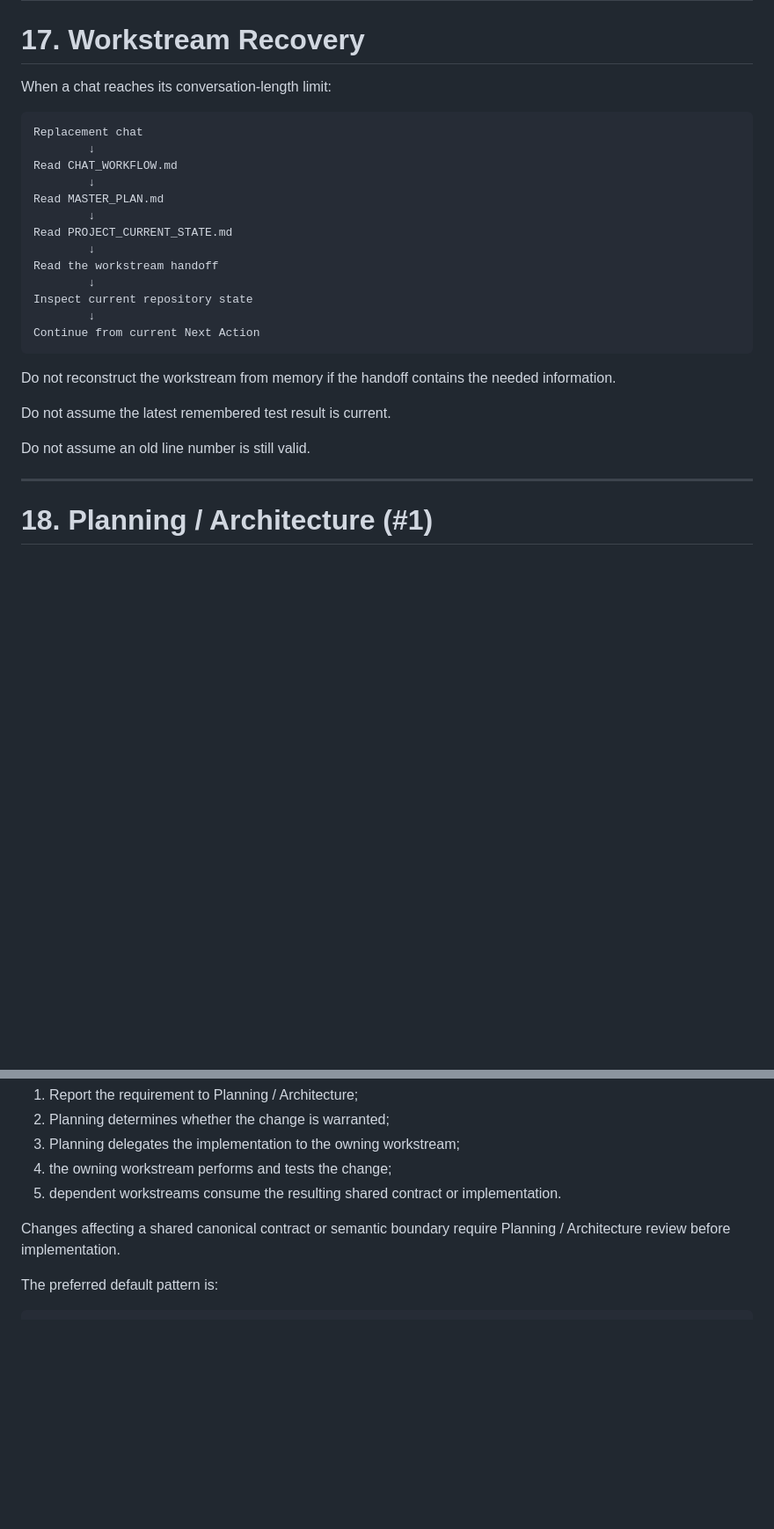
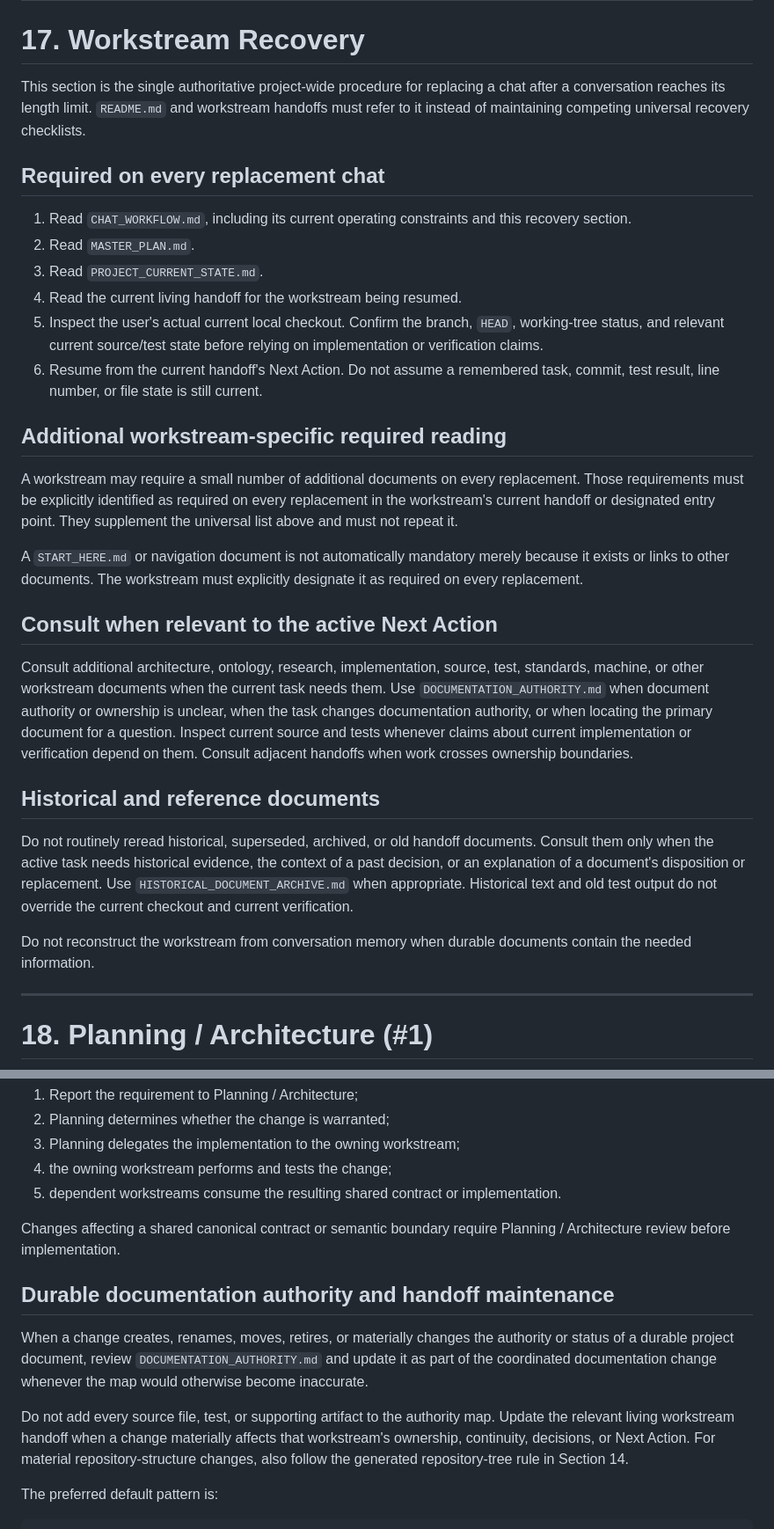
Before and after one commit to PeterTremonti/Machine-Builder, a Markdown page: CHAT_WORKFLOW.md, 2 parts joined by grey strips. Shown at 88% size. GitHub-like rendering; blank space fills up the shorter version.

````diff
--- a/CHAT_WORKFLOW.md
+++ b/CHAT_WORKFLOW.md
@@ -626,29 +626,32 @@ Full-file replacement is preferred when updating a reasonably sized handoff.
 
 # 17. Workstream Recovery
 
-When a chat reaches its conversation-length limit:
+This section is the single authoritative project-wide procedure for replacing a chat after a conversation reaches its length limit. `README.md` and workstream handoffs must refer to it instead of maintaining competing universal recovery checklists.
 
-```text
-Replacement chat
-        ↓
-Read CHAT_WORKFLOW.md
-        ↓
-Read MASTER_PLAN.md
-        ↓
-Read PROJECT_CURRENT_STATE.md
-        ↓
-Read the workstream handoff
-        ↓
-Inspect current repository state
-        ↓
-Continue from current Next Action
-```
+## Required on every replacement chat
 
-Do not reconstruct the workstream from memory if the handoff contains the needed information.
+1. Read `CHAT_WORKFLOW.md`, including its current operating constraints and this recovery section.
+2. Read `MASTER_PLAN.md`.
+3. Read `PROJECT_CURRENT_STATE.md`.
+4. Read the current living handoff for the workstream being resumed.
+5. Inspect the user's actual current local checkout. Confirm the branch, `HEAD`, working-tree status, and relevant current source/test state before relying on implementation or verification claims.
+6. Resume from the current handoff's Next Action. Do not assume a remembered task, commit, test result, line number, or file state is still current.
 
-Do not assume the latest remembered test result is current.
+## Additional workstream-specific required reading
 
-Do not assume an old line number is still valid.
+A workstream may require a small number of additional documents on every replacement. Those requirements must be explicitly identified as required on every replacement in the workstream's current handoff or designated entry point. They supplement the universal list above and must not repeat it.
+
+A `START_HERE.md` or navigation document is not automatically mandatory merely because it exists or links to other documents. The workstream must explicitly designate it as required on every replacement.
+
+## Consult when relevant to the active Next Action
+
+Consult additional architecture, ontology, research, implementation, source, test, standards, machine, or other workstream documents when the current task needs them. Use `DOCUMENTATION_AUTHORITY.md` when document authority or ownership is unclear, when the task changes documentation authority, or when locating the primary document for a question. Inspect current source and tests whenever claims about current implementation or verification depend on them. Consult adjacent handoffs when work crosses ownership boundaries.
+
+## Historical and reference documents
+
+Do not routinely reread historical, superseded, archived, or old handoff documents. Consult them only when the active task needs historical evidence, the context of a past decision, or an explanation of a document's disposition or replacement. Use `HISTORICAL_DOCUMENT_ARCHIVE.md` when appropriate. Historical text and old test output do not override the current checkout and current verification.
+
+Do not reconstruct the workstream from conversation memory when durable documents contain the needed information.
 
 ---
 
@@ -1060,6 +1063,12 @@ When a workstream needs a change to a file outside its ownership:
 
 Changes affecting a shared canonical contract or semantic boundary require Planning / Architecture review before implementation.
 
+## Durable documentation authority and handoff maintenance
+
+When a change creates, renames, moves, retires, or materially changes the authority or status of a durable project document, review `DOCUMENTATION_AUTHORITY.md` and update it as part of the coordinated documentation change whenever the map would otherwise become inaccurate.
+
+Do not add every source file, test, or supporting artifact to the authority map. Update the relevant living workstream handoff when a change materially affects that workstream's ownership, continuity, decisions, or Next Action. For material repository-structure changes, also follow the generated repository-tree rule in Section 14.
+
 The preferred default pattern is:
 
     Board-owned implementation
````
Also changed, not shown: README.md (+2 -18 lines), machine-structure-editor/handoffs/01_PLANNING_ARCHITECTURE_WORKSTREAM_HANDOFF.md (+8 -22 lines).
